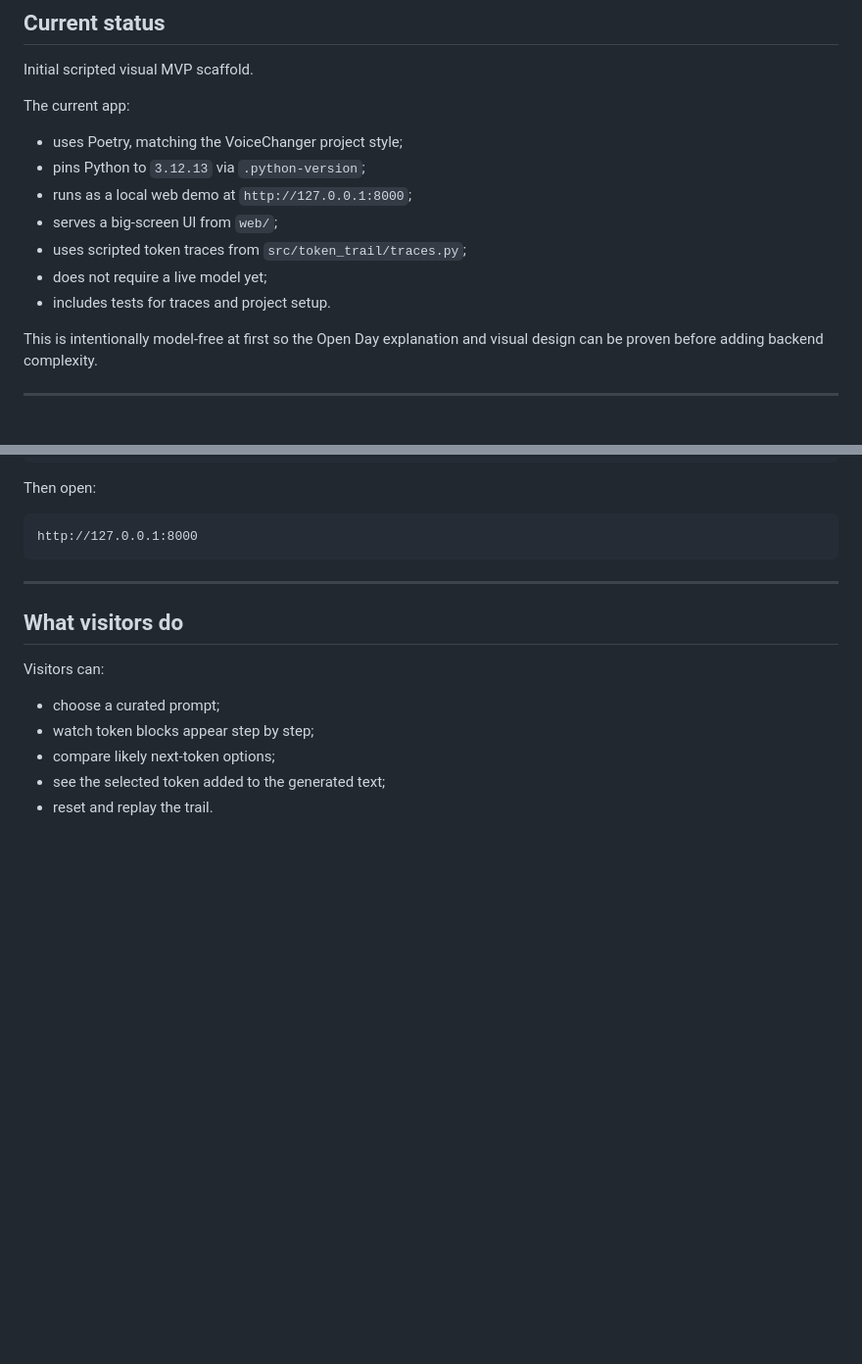
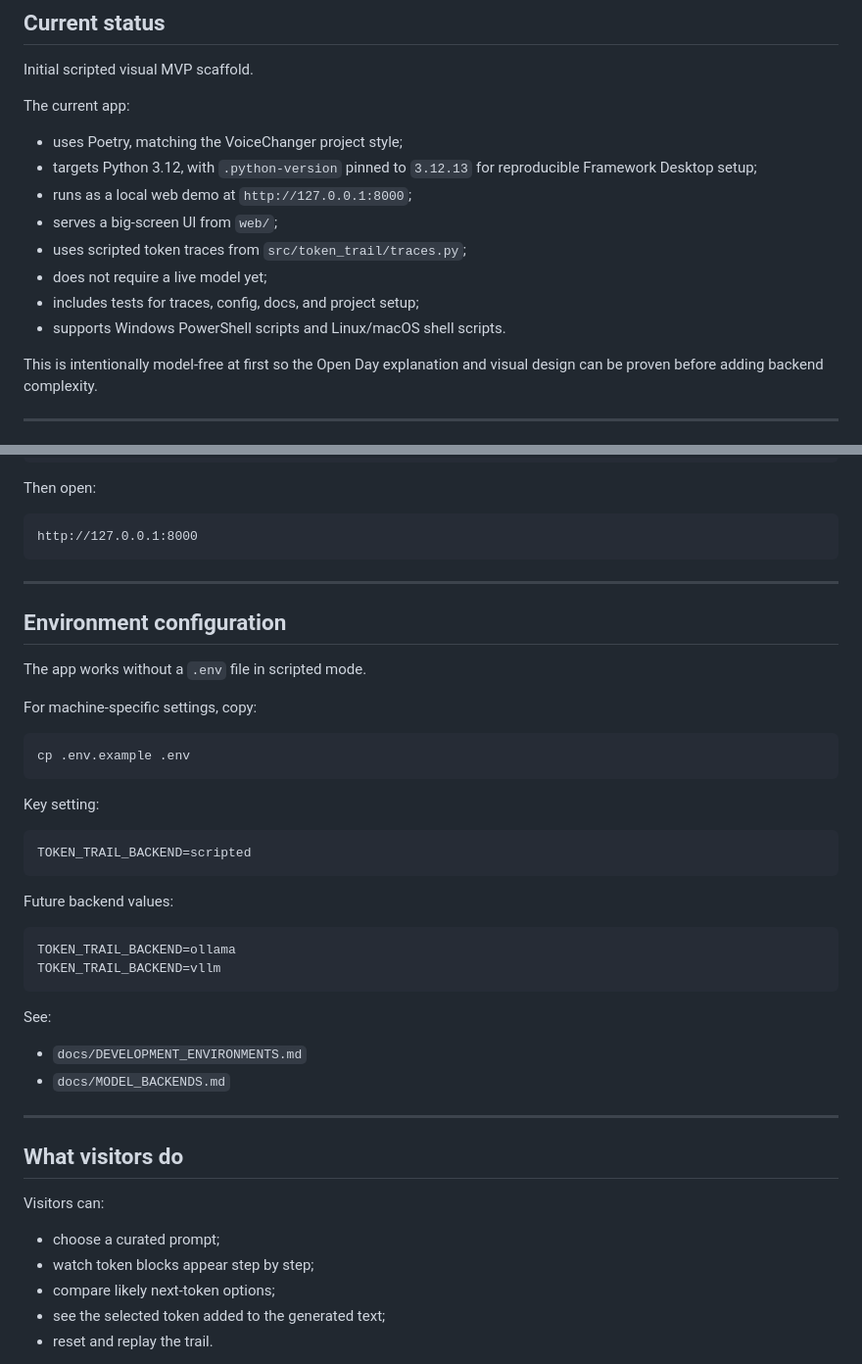
Before and after one commit to ozyjay/TokenTrail, a Markdown page: README.md, 2 parts joined by grey strips. Shown at 98% size. Rendered like a GitHub page; blank space fills up the shorter version.

````diff
--- a/README.md
+++ b/README.md
@@ -15,12 +15,13 @@ Initial scripted visual MVP scaffold.
 The current app:
 
 - uses Poetry, matching the VoiceChanger project style;
-- pins Python to `3.12.13` via `.python-version`;
+- targets Python 3.12, with `.python-version` pinned to `3.12.13` for reproducible Framework Desktop setup;
 - runs as a local web demo at `http://127.0.0.1:8000`;
 - serves a big-screen UI from `web/`;
 - uses scripted token traces from `src/token_trail/traces.py`;
 - does not require a live model yet;
-- includes tests for traces and project setup.
+- includes tests for traces, config, docs, and project setup;
+- supports Windows PowerShell scripts and Linux/macOS shell scripts.
 
 This is intentionally model-free at first so the Open Day explanation and visual design can be proven before adding backend complexity.
 
@@ -113,6 +147,36 @@ Then open:
 ```text
 http://127.0.0.1:8000
 ```
+
+---
+
+## Environment configuration
+
+The app works without a `.env` file in scripted mode.
+
+For machine-specific settings, copy:
+
+```bash
+cp .env.example .env
+```
+
+Key setting:
+
+```text
+TOKEN_TRAIL_BACKEND=scripted
+```
+
+Future backend values:
+
+```text
+TOKEN_TRAIL_BACKEND=ollama
+TOKEN_TRAIL_BACKEND=vllm
+```
+
+See:
+
+- `docs/DEVELOPMENT_ENVIRONMENTS.md`
+- `docs/MODEL_BACKENDS.md`
 
 ---
 
````
Also changed, not shown: other parts of README.md (+37 -4 lines).
